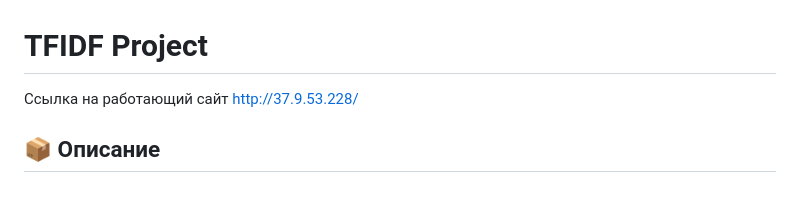
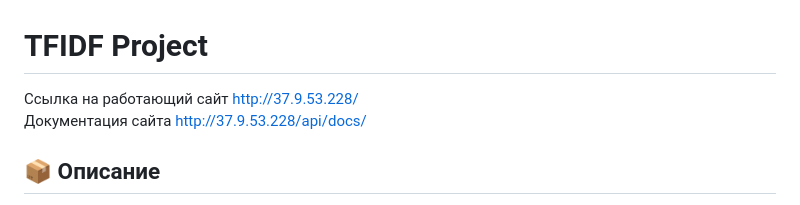
Before and after one commit to MuhibullohHakimjonov/tfidf-test, a Markdown page: README.md, the part around the change. Rendered like a GitHub page.

Commit message:
v2.0 updated README.md file

```diff
--- a/README.md
+++ b/README.md
@@ -1,5 +1,6 @@
 # TFIDF Project
-Ссылка на работающий сайт http://37.9.53.228/
+Ссылка на работающий сайт http://37.9.53.228/ \
+Документация сайта http://37.9.53.228/api/docs/
 
 ## 📦 Описание
 
```
